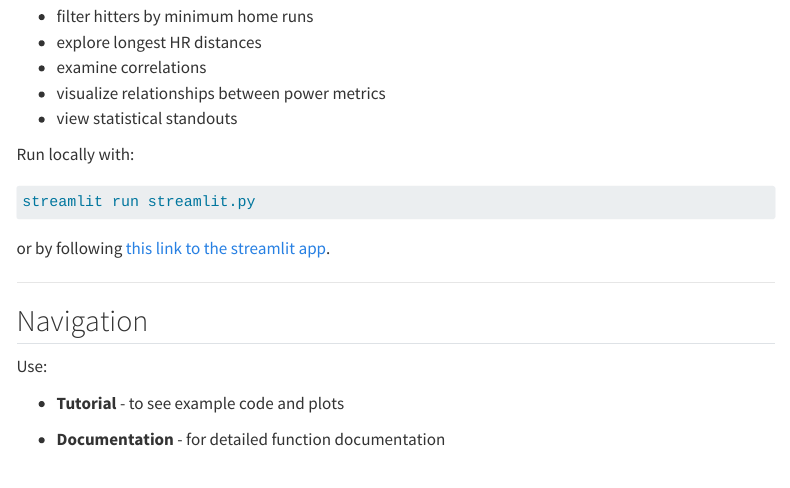
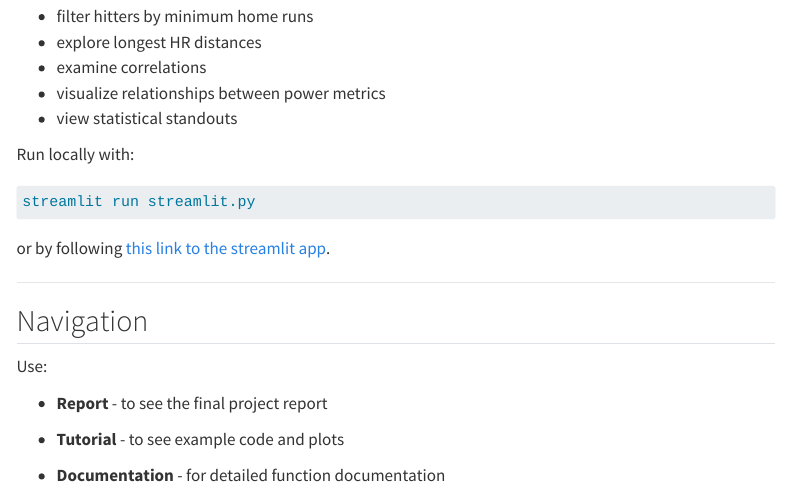
Before and after one commit to Jerm2000/stat_386_project, a Quarto document (index.qmd): the page in a window 1100 px wide, from 1210 px down. Rendered offline with R 4.5, knitr and Pandoc in place of Quarto, with nearby package versions; menus at the side of the page are left out.

Commit message:
Added report to navigation section of index

```diff
--- a/index.qmd
+++ b/index.qmd
@@ -73,6 +73,8 @@ or by following [this link to the streamlit app](https://cjecma74qyqcmmncdzbtfv.
 
 Use:
 
+- **Report** - to see the final project report
+
 - **Tutorial** - to see example code and plots
 
 - **Documentation** - for detailed function documentation
```
Also changed, not shown: docs/search.json, 4 other files.
